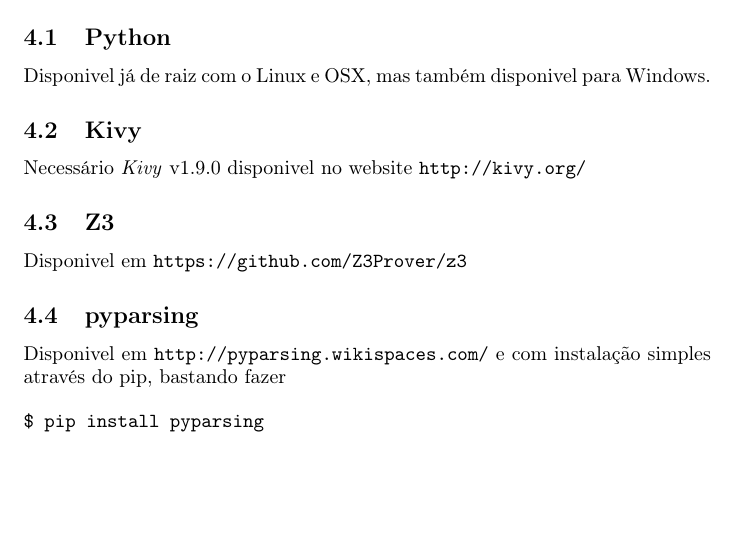
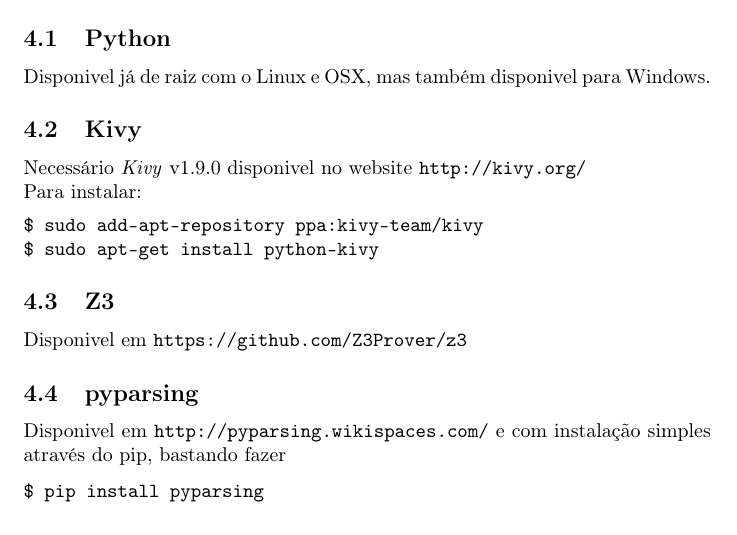
Before and after one commit to tfbrito/MathemaGridsSolver, a LaTeX document (doc/solveMathemagrids.tex): part of page 5 of 8, cut so that both start at the same text, the shorter picture padded with empty space. Compiled offline with pdfLaTeX.

Commit message:
some changes in Kivy subsection

```diff
--- a/doc/solveMathemagrids.tex
+++ b/doc/solveMathemagrids.tex
@@ -86,6 +86,12 @@ tendo atenção ás ás seguintes dependencias:
 Disponivel já de raiz com o Linux e OSX, mas também disponivel para Windows.
 \subsection{Kivy}
 Necessário $Kivy$ v1.9.0 disponivel no website {\url{http://kivy.org/}}
+\\
+Para instalar:
+\begin{verbatim}
+$ sudo add-apt-repository ppa:kivy-team/kivy
+$ sudo apt-get install python-kivy
+\end{verbatim}
 \subsection{Z3}
 Disponivel em {\url{https://github.com/Z3Prover/z3}}
 \subsection{pyparsing}
```
Also changed, not shown: doc/solveMathemagrids.pdf, 2 other files.
